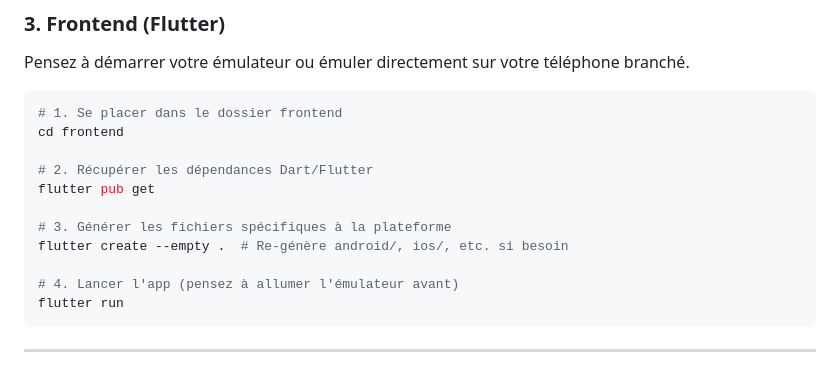
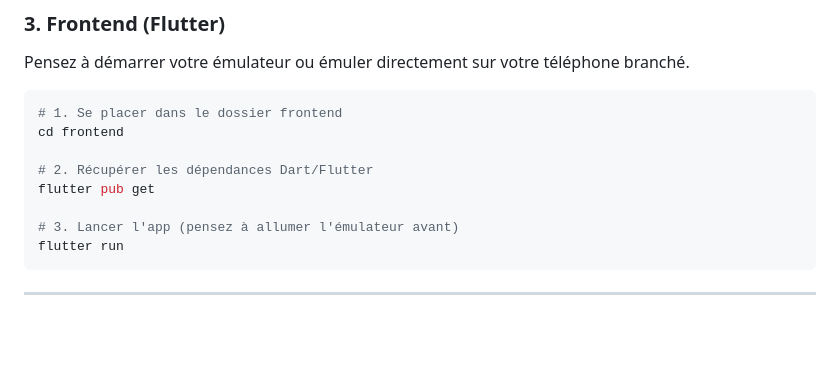
Before and after one commit to coline-baudrier/SP-RessourcesRelationnelles, a Markdown page: README.md, the part around the change. GitHub-like rendering; blank space fills up the shorter version.

````diff
--- a/README.md
+++ b/README.md
@@ -103,10 +103,7 @@ cd frontend
 # 2. Récupérer les dépendances Dart/Flutter
 flutter pub get
 
-# 3. Générer les fichiers spécifiques à la plateforme
-flutter create --empty .  # Re-génère android/, ios/, etc. si besoin
-
-# 4. Lancer l'app (pensez à allumer l'émulateur avant)
+# 3. Lancer l'app (pensez à allumer l'émulateur avant)
 flutter run
 ```
 
````
